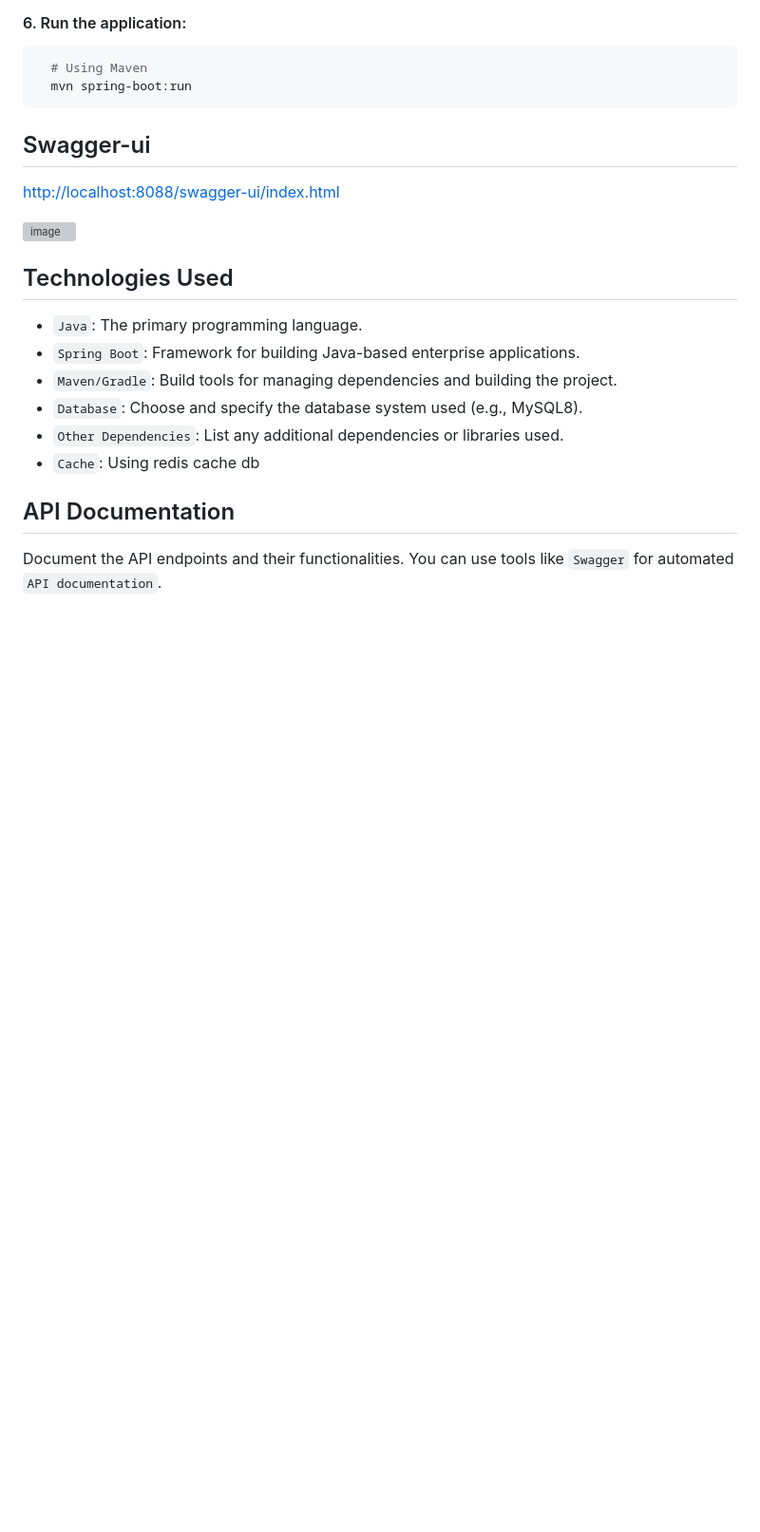
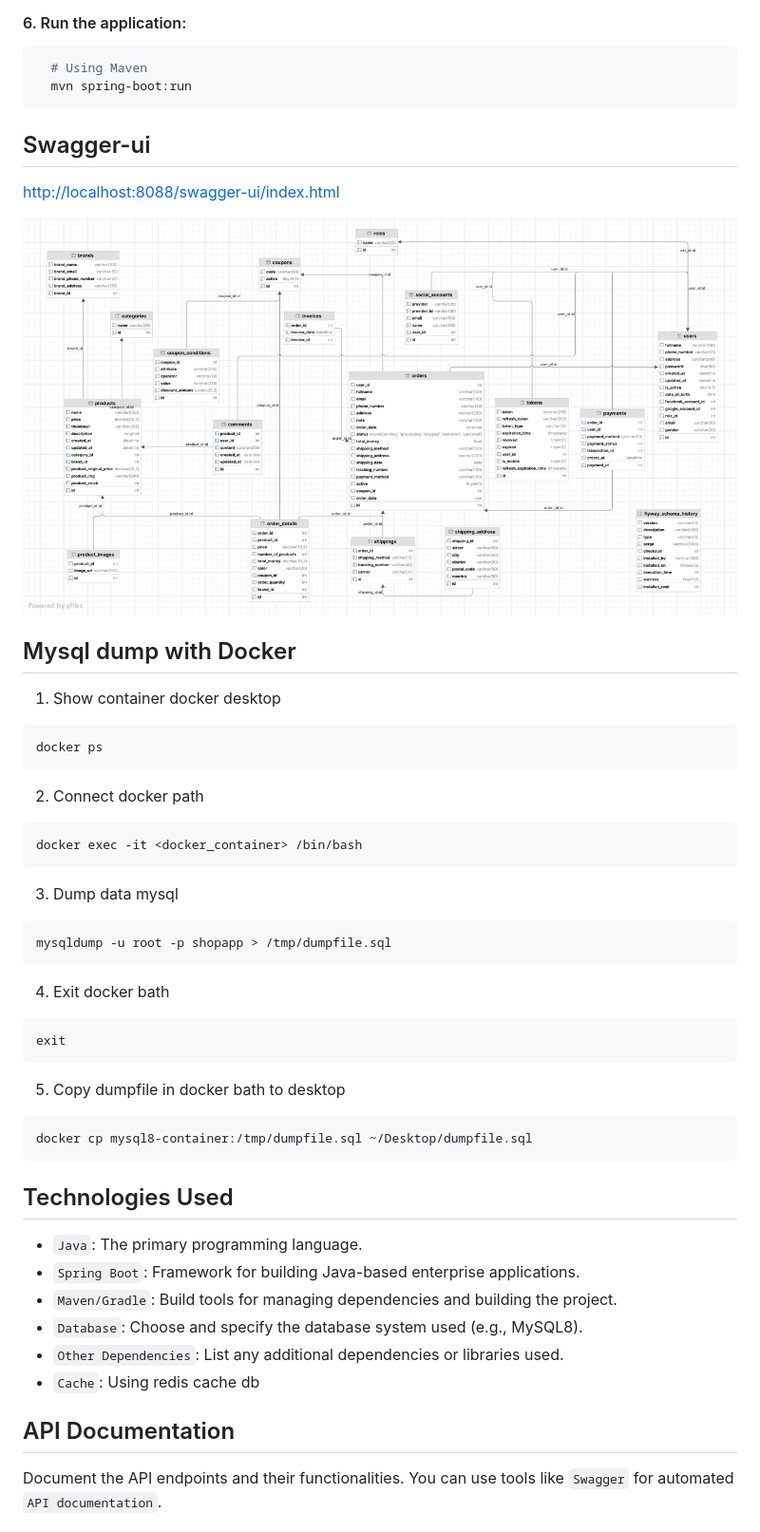
Before and after one commit to hoangtien2k3/web-app-backend-springboot, a Markdown page: README.md, the part around the change. Shown at 95% size. Drawn GitHub-style; pictures changed too: database.png (added); blank space fills up the shorter version; grey boxes are pictures that could not be loaded.

````diff
--- a/README.md
+++ b/README.md
@@ -87,7 +87,34 @@ Follow these steps to set up and run the backend:
 
 [http://localhost:8088/swagger-ui/index.html](http://localhost:8088/swagger-ui/index.html)
 
-<img width="1440" alt="image" src="https://github.com/user-attachments/assets/0876cde6-ee3b-4062-a8a5-ab884c0d0e8d">
+<img width="1440" alt="image" src="./database.png">
+
+## Mysql dump with Docker
+
+1. Show container docker desktop
+```bash
+docker ps
+```
+
+2. Connect docker path
+```bash
+docker exec -it <docker_container> /bin/bash
+```
+
+3. Dump data mysql
+```bash
+mysqldump -u root -p shopapp > /tmp/dumpfile.sql
+```
+
+4. Exit docker bath
+```bash
+exit
+```
+
+5. Copy dumpfile in docker bath to desktop
+```bash
+docker cp mysql8-container:/tmp/dumpfile.sql ~/Desktop/dumpfile.sql
+```
 
 ## Technologies Used
 
````
Also changed, not shown: 4 other files.
